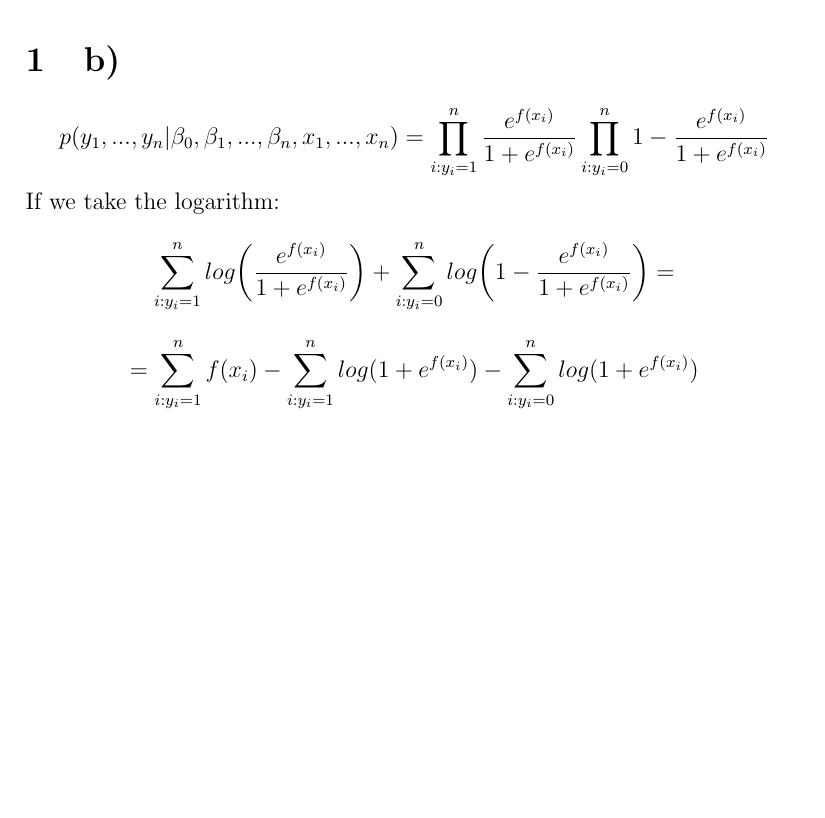
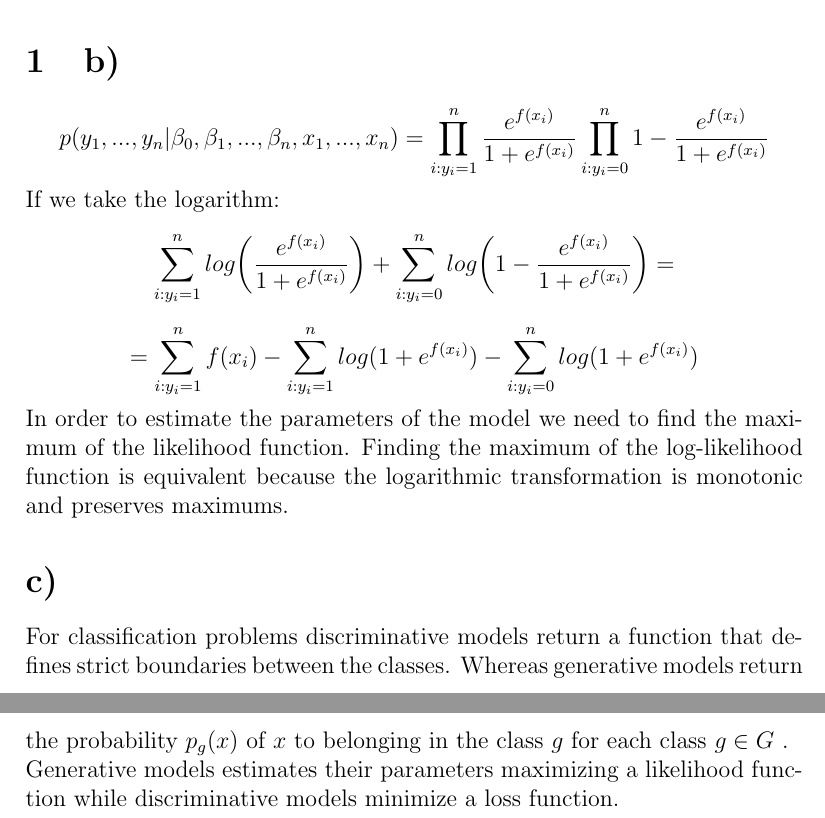
Before and after one commit to samueleserri/Elements-of-machine-learning, a LaTeX document (es1.tex): part of the page before the commit and two parts of pages 1 and 2 of 2 after it, the two joined at a grey line, cut so that both start at the same text, the shorter picture padded with empty space. Compiled offline with pdfLaTeX.

Commit message:
es1 completed

```diff
--- a/es1.tex
+++ b/es1.tex
@@ -29,4 +29,8 @@ If we take the logarithm: \begin{equation*}
 \begin{equation*}
     =  \sum_{i: y_i = 1}^n f(x_i) -  \sum_{i: y_i = 1}^nlog(1 + e^{f(x_i)}) - \sum_{i:y_i = 0}^nlog(1 + e^{f(x_i)})
 \end{equation*}
+In order to estimate the parameters of the model we need to find the maximum of the likelihood function. Finding the maximum of the log-likelihood function is equivalent because the logarithmic transformation is monotonic and preserves maximums.
+\section*{c)}
+For classification problems discriminative models return a function that defines strict boundaries between the classes. Whereas generative models return the probability $p_g(x)$ of $x$ to belonging in the class $g$ for each class $g \in G$ . \newline
+Generative models estimates their parameters maximizing a likelihood function while discriminative models minimize a loss function.
 \end{document}
```
